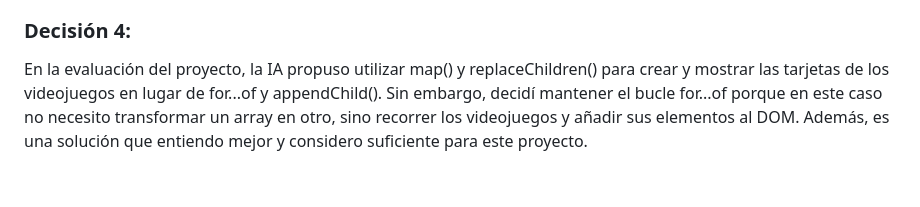
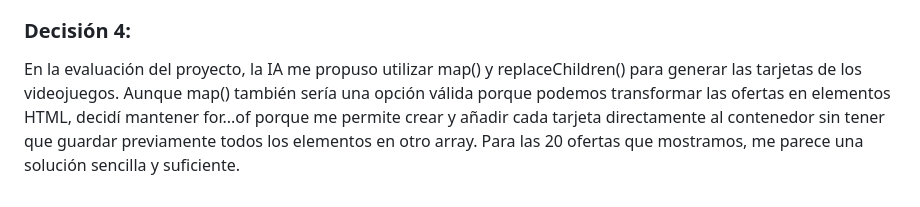
Before and after one commit to Silva5689/M2-Async-Odyssey, a Markdown page: README.md, the part around the change. Drawn GitHub-style.

Commit message:
Autopsia decision 4  añadida v2

```diff
--- a/README.md
+++ b/README.md
@@ -39,4 +39,4 @@ Inicialmente, ChatGPT utilizó innerHTML para mostrar los títulos de los videoj
 Una alternativa que planteó ChatGPT para calcular el ahorro total era utilizar map() para obtener el ahorro de cada videojuego y después sumar todos los resultados. No embobstante, preferí utilizar directamente reduce(), ya que permite recorrer el array e ir acumulando el ahorro en un único valor. De esta manera no hace falta crear un array intermedio y el código queda más sencillo.
 
 ### Decisión 4:
-En la evaluación del proyecto, la IA propuso utilizar map() y replaceChildren() para crear y mostrar las tarjetas de los videojuegos en lugar de for...of y appendChild(). Sin embargo, decidí mantener el bucle for...of porque en este caso no necesito transformar un array en otro, sino recorrer los videojuegos y añadir sus elementos al DOM. Además, es una solución que entiendo mejor y considero suficiente para este proyecto.
+En la evaluación del proyecto, la IA me propuso utilizar map() y replaceChildren() para generar las tarjetas de los videojuegos. Aunque map() también sería una opción válida porque podemos transformar las ofertas en elementos HTML, decidí mantener for...of porque me permite crear y añadir cada tarjeta directamente al contenedor sin tener que guardar previamente todos los elementos en otro array. Para las 20 ofertas que mostramos, me parece una solución sencilla y suficiente.
```
